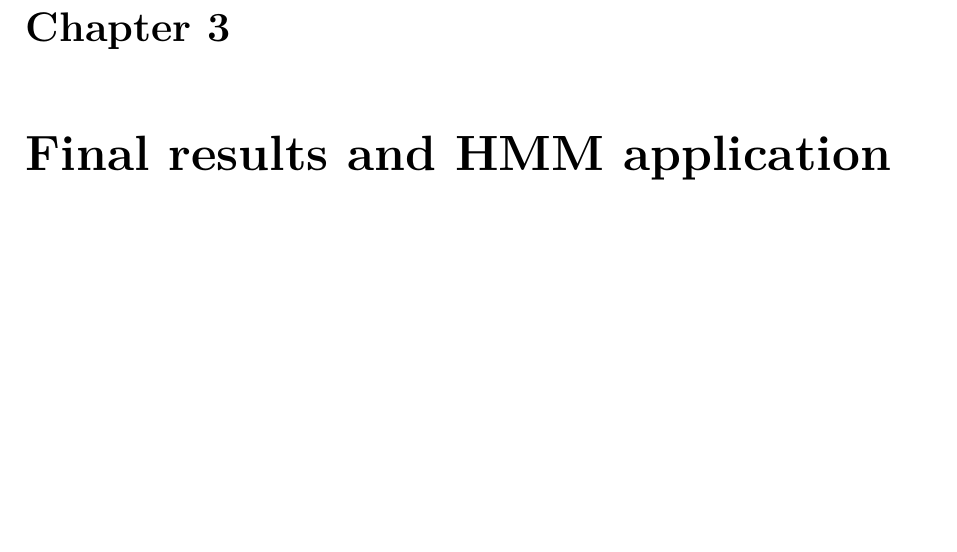
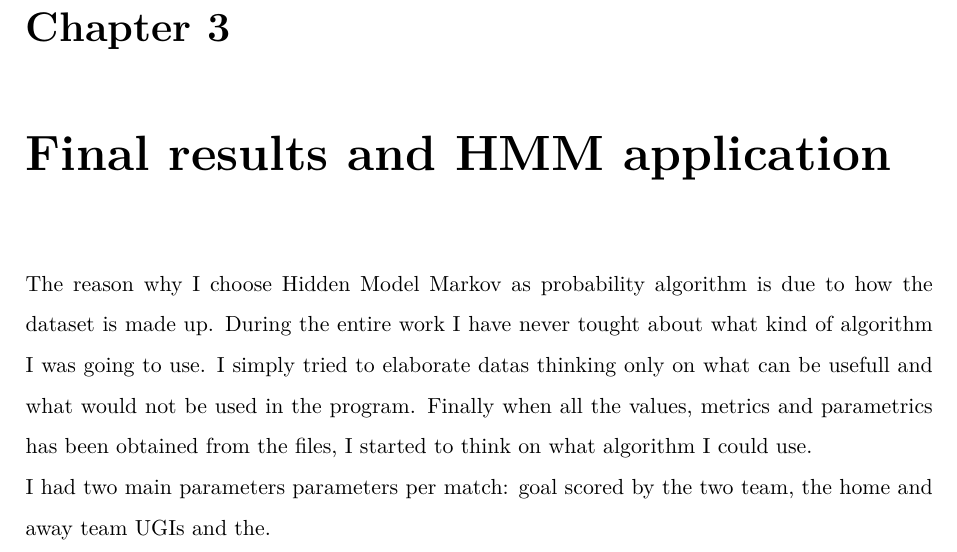
Before and after one commit to andreaTufo/FootballBettingDetectionSystem, a LaTeX thesis (documentation/documentation.tex): part of page 8 of 8, cut so that both start at the same text, the shorter picture padded with empty space. Compiled offline with pdfLaTeX.

Commit message:
final chapter started

```diff
--- a/documentation/documentation.tex
+++ b/documentation/documentation.tex
@@ -85,7 +85,8 @@ Then I caluclated the cardinality of these three sets and after this I computed
 
 \chapter{
 Final results and HMM application}
-
+The reason why I choose Hidden Model Markov as probability algorithm is due to how the dataset is made up. During the entire work I have never tought about what kind of algorithm I was going to use. I simply tried to elaborate datas thinking only on what can be usefull and what would not be used in the program. Finally when all the values, metrics and parametrics has been obtained from the files, I started to think on what algorithm I could use.\\
+I had two main parameters parameters per match: goal scored by the two team, the home and away team UGIs and the.
 
 
 \end{document}
```
Also changed, not shown: documentation/documentation.pdf, 2 other files.
